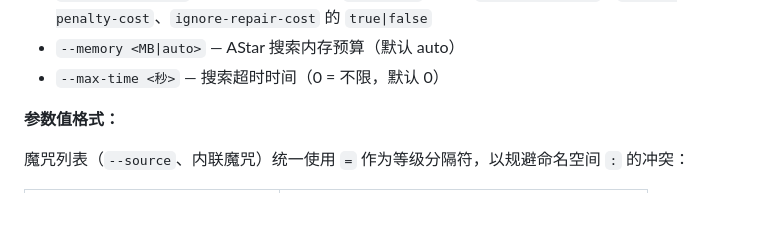
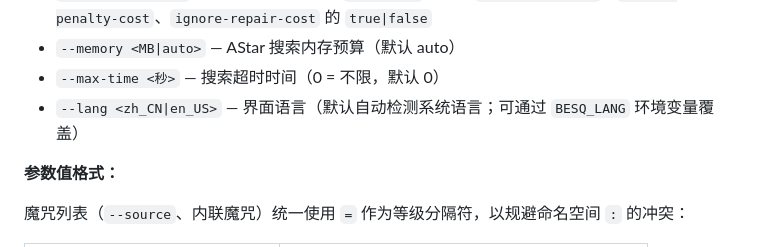
Before and after one commit to Dinosaur-MC/BestEnchSeq-Core, a Markdown page: docs/软件需求规格说明书.md, the part around the change. Drawn GitHub-style; blank space fills up the shorter version.

```diff
--- a/docs/软件需求规格说明书.md
+++ b/docs/软件需求规格说明书.md
@@ -112,6 +112,7 @@ besq --mode inventory --input inventory.json --target diamond_sword --source "sh
 - `--config <配置项>` — 运行时配置，格式 `key=value`，支持 `ignore-cost-cap`、`ignore-penalty-cost`、`ignore-repair-cost` 的 `true|false`
 - `--memory <MB|auto>` — AStar 搜索内存预算（默认 auto）
 - `--max-time <秒>` — 搜索超时时间（0 = 不限，默认 0）
+- `--lang <zh_CN|en_US>` — 界面语言（默认自动检测系统语言；可通过 `BESQ_LANG` 环境变量覆盖）
 
 **参数值格式：**
 
```
Also changed, not shown: docs/domain_designs/interface-domain-design.md (+4 -1 lines), docs/project-design.md (+6 -0 lines).
